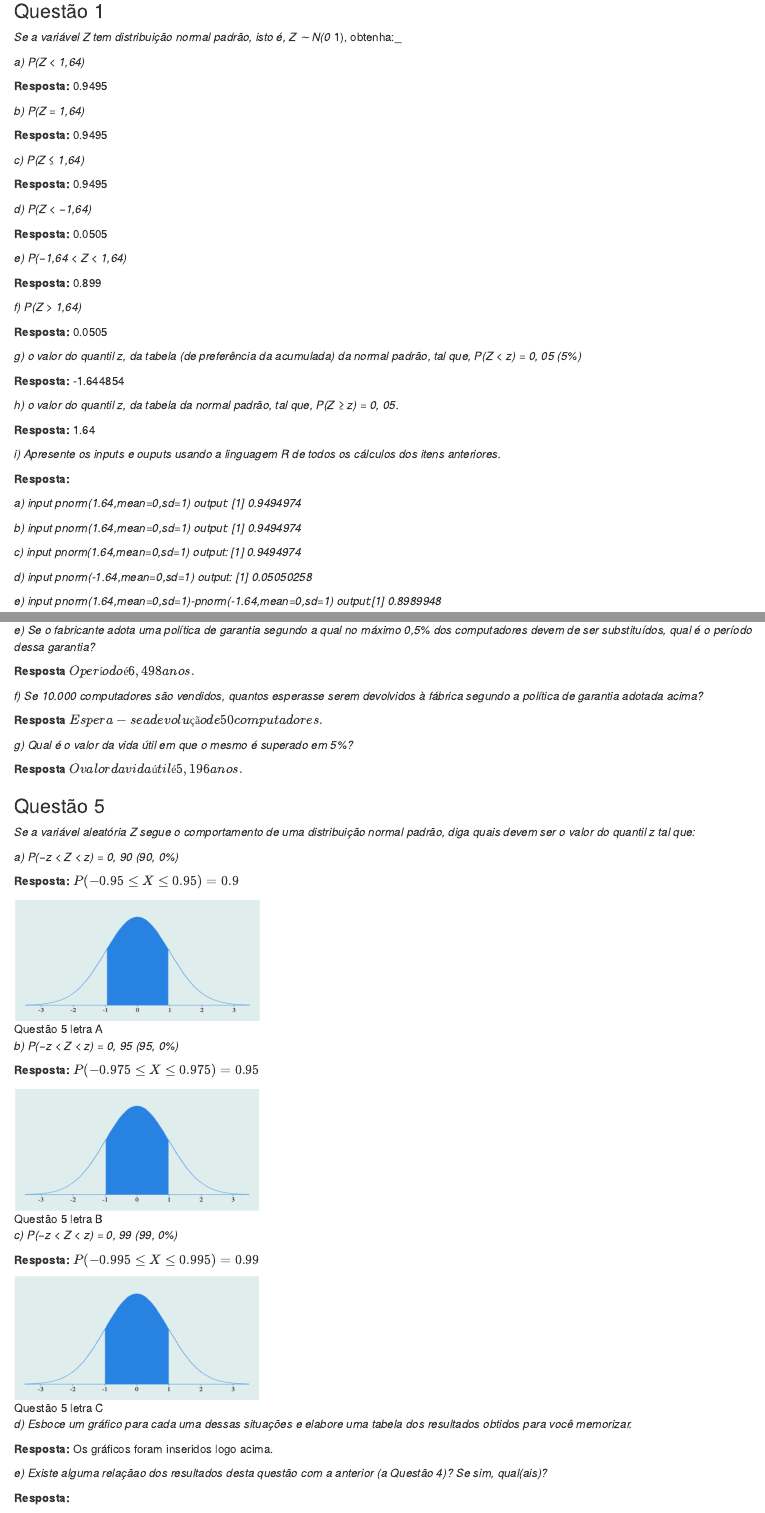
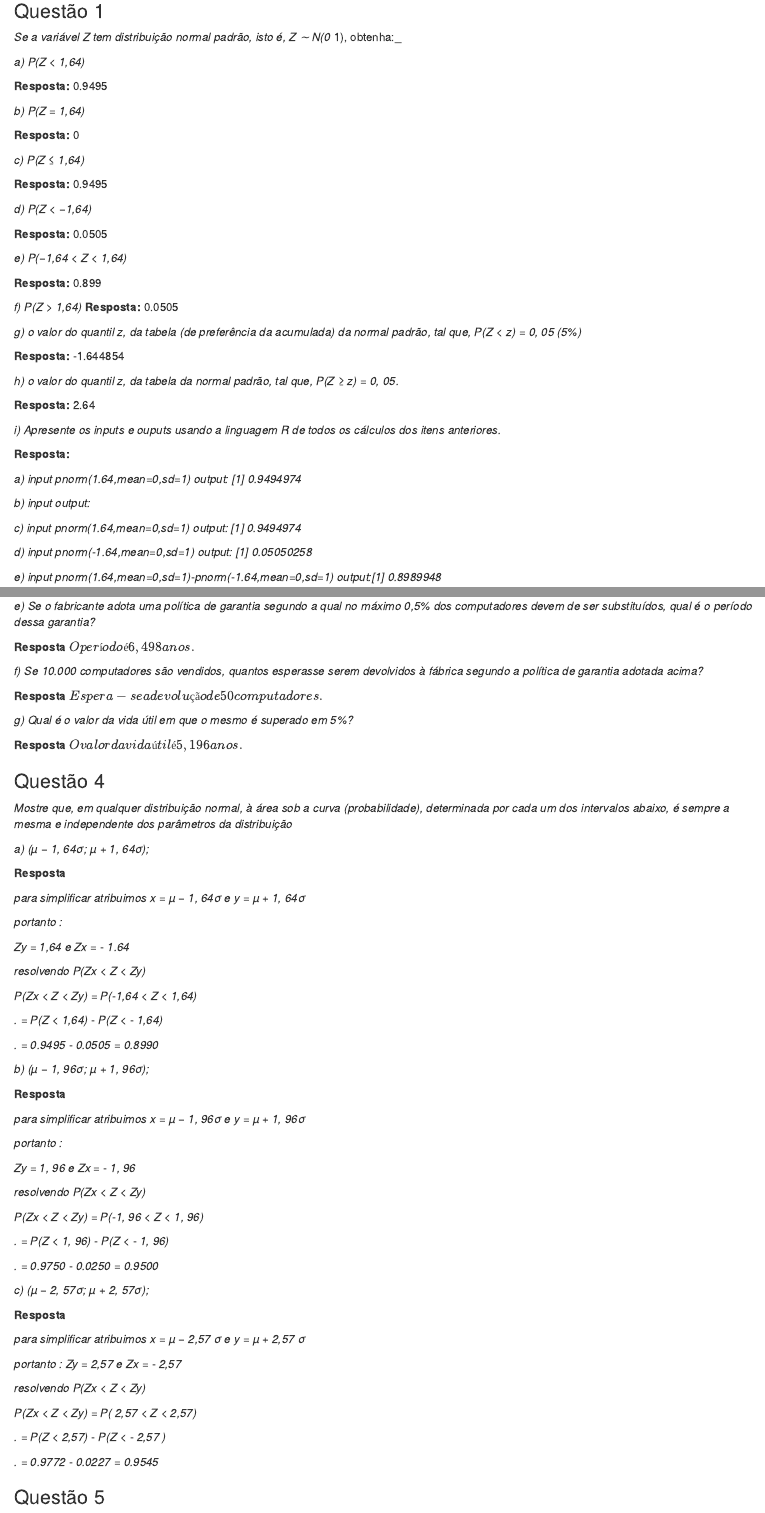
Before and after one commit to gustavolbs/estatistica-ufcg-2021.2, an R Markdown document (Lista3/Lista3.Rmd): the page in a window 1100 px wide, from 200 px down, and a second part further down, joined at a grey line. Rendered offline with R 4.5, knitr and Pandoc, with nearby package versions; both versions are drawn in the output format of the newer one.

Commit message:
add q4 precisa letra D

````diff
--- a/Lista3/Lista3.Rmd
+++ b/Lista3/Lista3.Rmd
@@ -6,9 +6,9 @@
 - 'Aluno: Gilmar Gonzaga da Silva - 119211123'
 date: 'Data: 20/05/2022'
 output:
+  html_document: default
   pdf_document:
     latex_engine: xelatex
-  html_document: default
 ---
 
 ```{r, include=FALSE}
@@ -25,7 +25,7 @@
 
 _b) P(Z = 1,64)_
 
-**Resposta:** 0.9495
+**Resposta:** 0
 
 _c) P(Z ≤ 1,64)_
 
@@ -49,7 +48,7 @@
 
 _h) o valor do quantil z, da tabela da normal padrão, tal que, P(Z ≥ z) = 0, 05._
 
-**Resposta:** 1.64
+**Resposta:** 2.64
 
 _i) Apresente os inputs e ouputs usando a linguagem R de todos os cálculos dos itens anteriores._
 
@@ -57,7 +56,7 @@
 
 _a) input pnorm(1.64,mean=0,sd=1) output: [1] 0.9494974_
 
-_b) input pnorm(1.64,mean=0,sd=1) output: [1] 0.9494974_
+_b) input  output:_
 
 _c) input pnorm(1.64,mean=0,sd=1) output: [1] 0.9494974_
 
@@ -164,6 +163,64 @@
 
 \newpage
 
+### Questão 4
+_Mostre que, em qualquer distribuição normal, à área sob a curva (probabilidade), determinada por cada um dos intervalos abaixo, é sempre a mesma e independente dos parâmetros da distribuição_
+
+_a) (µ − 1, 64σ; µ + 1, 64σ);_
+
+**Resposta**
+
+_para simplificar  atribuimos x = µ − 1, 64σ e y = µ + 1, 64σ_
+
+_portanto :_
+
+_Zy = 1,64 e Zx = - 1.64_
+
+_resolvendo P(Zx < Z < Zy)_
+
+_P(Zx < Z < Zy) = P(-1,64 < Z < 1,64)_
+
+_.              =  P(Z < 1,64) - P(Z < - 1,64)_
+
+_.              = 0.9495 - 0.0505 = 0.8990_
+
+_b) (µ − 1, 96σ; µ + 1, 96σ);_
+
+**Resposta**
+
+_para simplificar  atribuimos x = µ − 1, 96σ e y = µ + 1, 96σ_
+
+_portanto :_
+
+_Zy = 1, 96 e Zx = - 1, 96_
+
+_resolvendo P(Zx < Z < Zy)_
+
+_P(Zx < Z < Zy) = P(-1, 96 < Z < 1, 96)_
+
+_.              =  P(Z < 1, 96) - P(Z < - 1, 96)_
+
+_.              = 0.9750 - 0.0250 = 0.9500_
+
+_c) (µ − 2, 57σ; µ + 2, 57σ);_
+
+**Resposta**
+
+_para simplificar  atribuimos x = µ − 2,57 σ e y = µ + 2,57 σ_
+
+_portanto :_
+_Zy = 2,57  e Zx = - 2,57_
+
+_resolvendo P(Zx < Z < Zy)_
+
+_P(Zx < Z < Zy) = P( 2,57  < Z < 2,57)_
+
+_.              =  P(Z < 2,57) - P(Z < - 2,57 )_
+
+_.              = 0.9772 - 0.0227 = 0.9545_
+
+\newpage
+
 ### Questão 5
 _Se a variável aleatória Z segue o comportamento de uma distribuição normal padrão, diga quais devem ser o valor do quantil z tal que:_
 
````
Also changed, not shown: Lista3/Lista3.html, Lista3/Lista3.Rmd (9 more changed lines).
